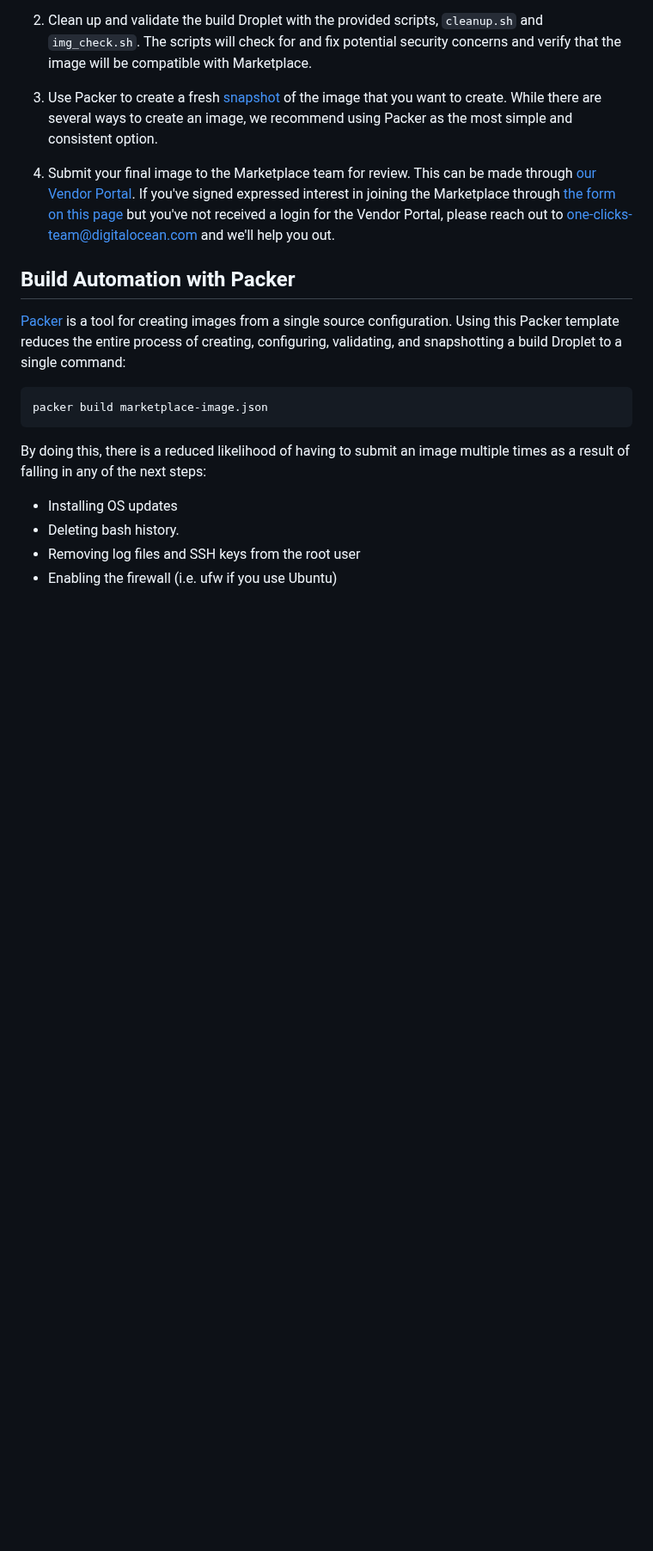
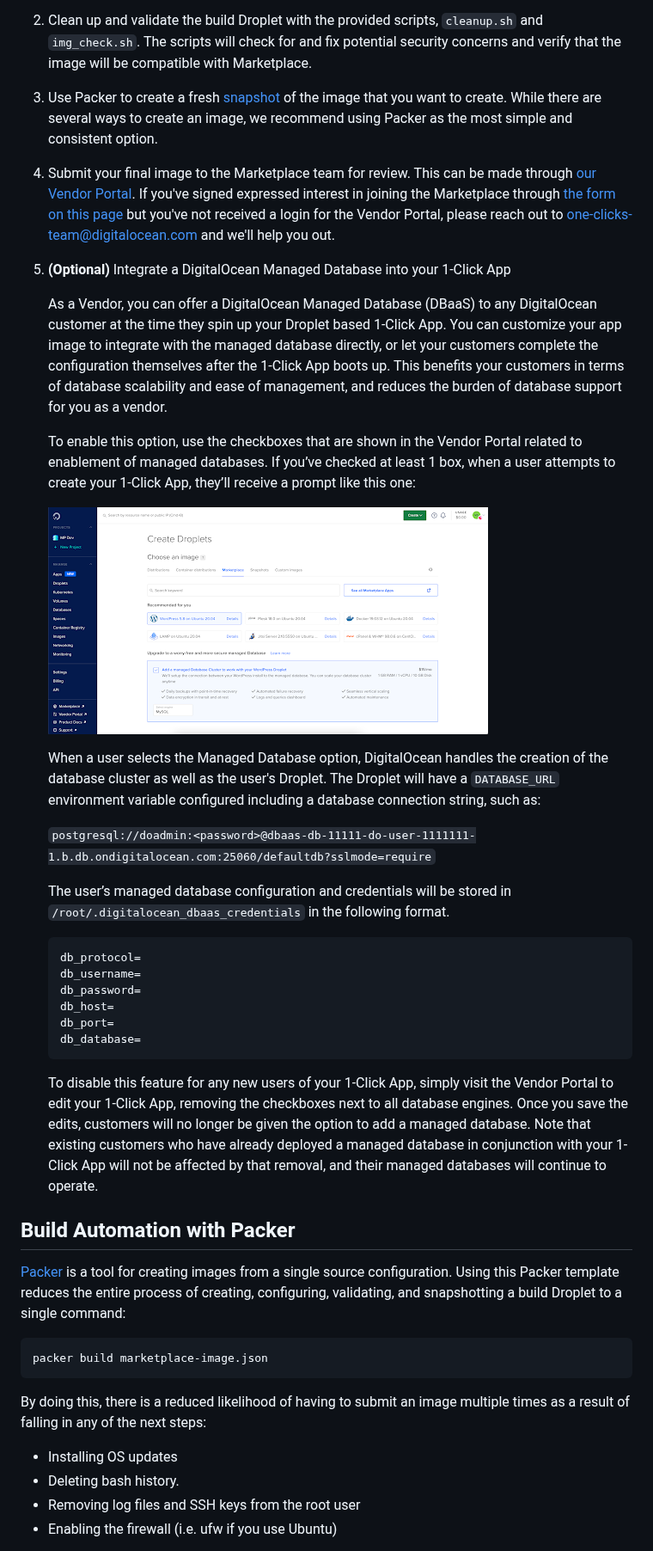
Before and after one commit to digitalocean/marketplace-partners, a Markdown page: README.md, the part around the change. Shown at 86% size. Rendered like a GitHub page; pictures changed too: images/dbaas_1_click_offer.png (added); blank space fills up the shorter version.

Commit message:
{images/README}: update README.md with DBaas 1-click integration instructions

````diff
--- a/README.md
+++ b/README.md
@@ -22,6 +22,32 @@ The overall process for creating an image that you can submit as a Droplet based
 3. Use Packer to create a fresh [snapshot](https://www.digitalocean.com/docs/images/snapshots/) of the image that you want to create. While there are several ways to create an image, we recommend using Packer as the most simple and consistent option.
 
 4. Submit your final image to the Marketplace team for review. This can be made through [our Vendor Portal](https://marketplace.digitalocean.com/vendorportal). If you've signed expressed interest in joining the Marketplace through [the form on this page](https://marketplace.digitalocean.com/vendors) but you've not received a login for the Vendor Portal, please reach out to one-clicks-team@digitalocean.com and we'll help you out.
+
+5. **(Optional)** Integrate a DigitalOcean Managed Database into your 1-Click App
+
+    As a Vendor, you can offer a DigitalOcean Managed Database (DBaaS) to any DigitalOcean customer at the time they spin up your Droplet based 1-Click App. You can customize your app image to integrate with the managed database directly, or let your customers complete the configuration themselves after the 1-Click App boots up. This benefits your customers in terms of database scalability and ease of management, and reduces the burden of database support for you as a vendor.
+
+    To enable this option, use the checkboxes that are shown in the Vendor Portal related to enablement of managed databases. If you’ve checked at least 1 box, when a user attempts to create your 1-Click App, they’ll receive a prompt like this one:
+
+    ![dbaas_1_click_offer](/images/dbaas_1_click_offer.png)
+
+    When a user selects the Managed Database option, DigitalOcean handles the creation of the database cluster as well as the user's Droplet. The Droplet will have a `DATABASE_URL` environment variable configured including a database connection string, such as:
+
+    `postgresql://doadmin:<password>@dbaas-db-11111-do-user-1111111-1.b.db.ondigitalocean.com:25060/defaultdb?sslmode=require`
+
+    The user’s managed database configuration and credentials will be stored in `/root/.digitalocean_dbaas_credentials` in the following format.
+
+    ```
+    db_protocol=
+    db_username=
+    db_password=
+    db_host=
+    db_port=
+    db_database=
+    ```
+
+    To disable this feature for any new users of your 1-Click App, simply visit the Vendor Portal to edit your 1-Click App, removing the checkboxes next to all database engines. Once you save the edits, customers will no longer be given the option to add a managed database. Note that existing customers who have already deployed a managed database in conjunction with your 1-Click App will not be affected by that removal, and their managed databases will continue to operate.
+
 
 ## Build Automation with Packer
 
````
